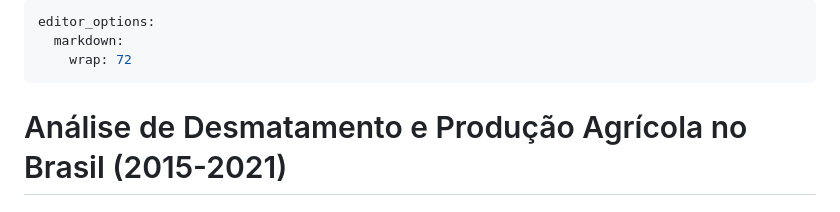
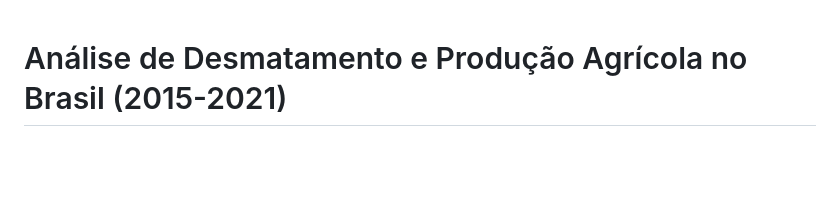
Before and after one commit to JenniferLopes/risco_desmatamento, a Markdown page: README.md, the part around the change. Rendered like a GitHub page; blank space fills up the shorter version.

Commit message:
Remove editor options from README.md
Removed editor options for markdown wrapping.

```diff
--- a/README.md
+++ b/README.md
@@ -1,9 +1,3 @@
----
-editor_options:
-  markdown:
-    wrap: 72
----
-
 # Análise de Desmatamento e Produção Agrícola no Brasil (2015-2021)
 
 ## Contextualização
```
